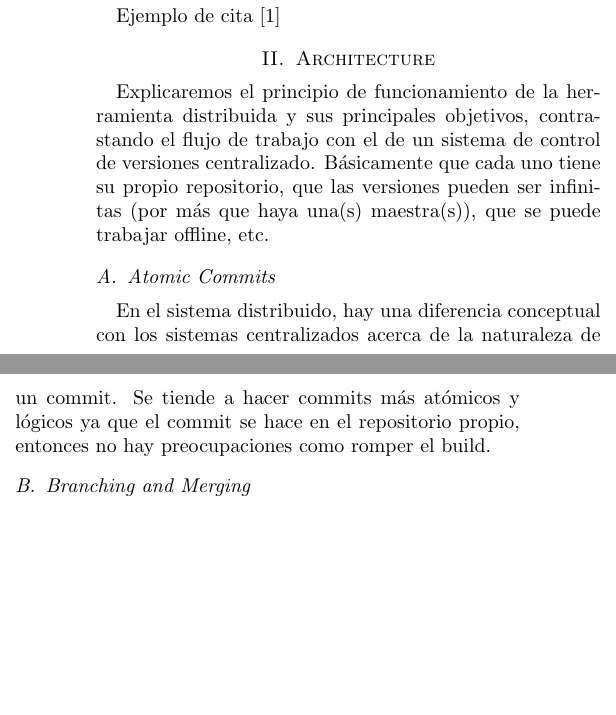
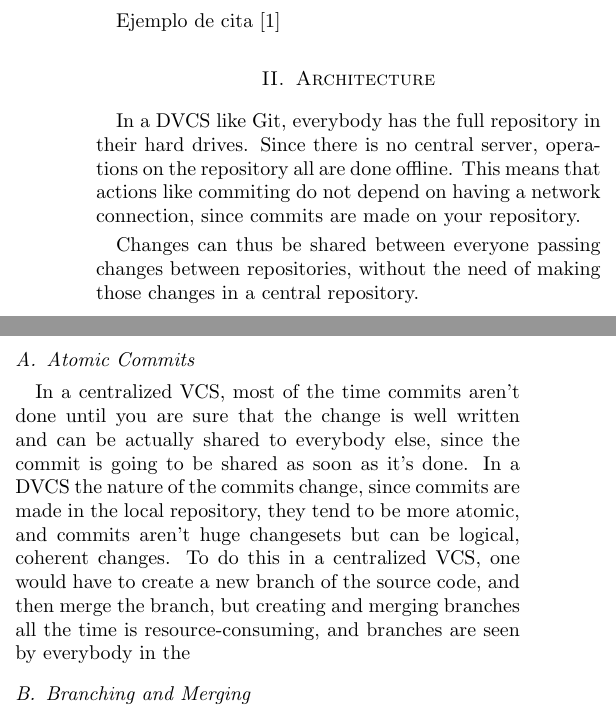
Before and after one commit to nicops/paperapit, a LaTeX paper (paper.tex): two parts of the columns of the page, joined at a grey line, cut so that both start at the same text, the shorter picture padded with empty space. Compiled offline with pdfLaTeX.

Commit message:
agregado algo de architecture

```diff
--- a/paper.tex
+++ b/paper.tex
@@ -138,18 +138,36 @@ Ejemplo de cita \cite{linusgit}
 %----------------------------------------------------------------------
 \section{Architecture}
 
-Explicaremos el principio de funcionamiento de la herramienta distribuida
-y sus principales objetivos, contrastando el flujo de trabajo con el de un
-sistema de control de versiones centralizado. Básicamente que cada uno tiene
-su propio repositorio, que las versiones pueden ser infinitas (por más que
-haya una(s) maestra(s)), que se puede trabajar offline, etc.
+In a DVCS like Git, everybody has the full repository in their hard drives.
+Since there is no central server, operations on the repository all are done
+offline. This means that actions like commiting do not depend on having a
+network connection, since commits are made on your repository.
+
+Changes can thus be shared between everyone passing changes between repositories,
+without the need of making those changes in a central repository.
+
+% Explicaremos el principio de funcionamiento de la herramienta distribuida
+% y sus principales objetivos, contrastando el flujo de trabajo con el de un
+% sistema de control de versiones centralizado. Básicamente que cada uno tiene
+% su propio repositorio, que las versiones pueden ser infinitas (por más que
+% haya una(s) maestra(s)), que se puede trabajar offline, etc.
+
+% -habria que agregar una imagen de muetsra
 
 \subsection{Atomic Commits}
 
-En el sistema distribuido, hay una diferencia conceptual con los sistemas
-centralizados acerca de la naturaleza de un commit. Se tiende a hacer commits
-más atómicos y lógicos ya que el commit se hace en el repositorio propio,
-entonces no hay preocupaciones como romper el build.
+In a centralized VCS, most of the time commits aren't done until you are sure that
+the change is well written and can be actually shared to everybody else, since the
+commit is going to be shared as soon as it's done. In a DVCS the nature of the commits
+change, since commits are made in the local repository, they tend to be more atomic,
+and commits aren't huge changesets but can be logical, coherent changes.
+To do this in a centralized VCS, one would have to create a new branch of the source code,
+and then merge the branch, but creating and merging branches all the time is
+resource-consuming, and branches are seen by everybody in the
+%En el sistema distribuido, hay una diferencia conceptual con los sistemas
+%centralizados acerca de la naturaleza de un commit. Se tiende a hacer commits
+%más atómicos y lógicos ya que el commit se hace en el repositorio propio,
+%entonces no hay preocupaciones como romper el build.
 
 \subsection{Branching and Merging}
 
```
